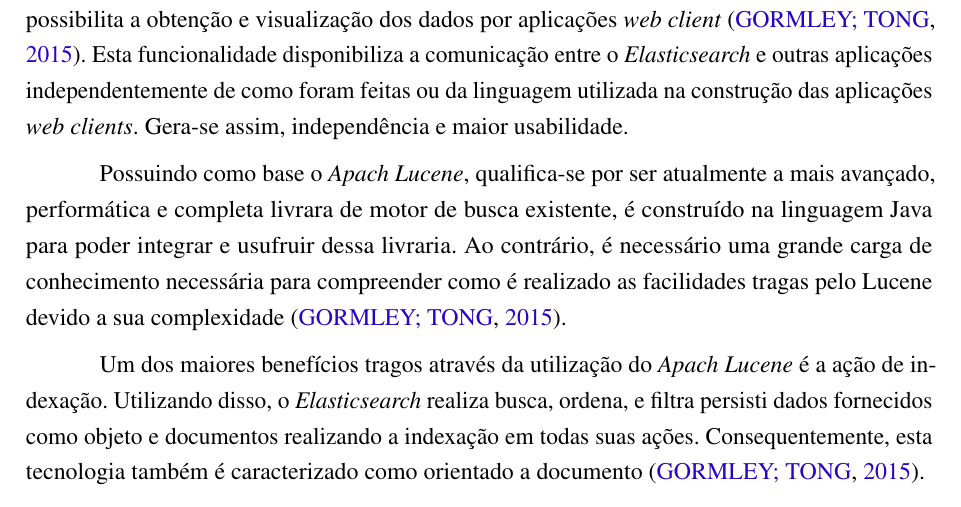
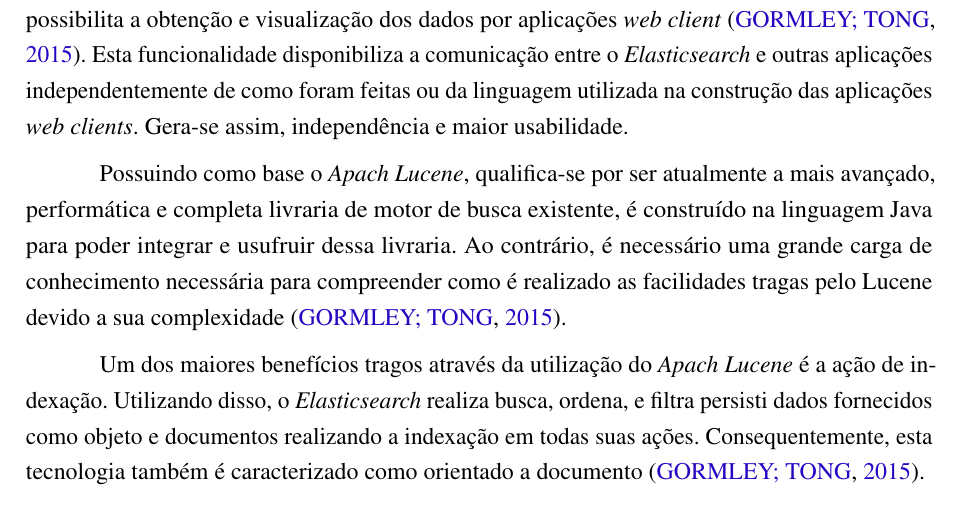
Before and after one commit to nitaicharan/TCC, a LaTeX thesis (Modelo AbnTex2/TCC.tex, which reads Modelo AbnTex2/textuais/capitulo2/elasticsearch.tex): part of page 18 of 28, cut so that both start at the same text. Compiled offline with pdfLaTeX.

Commit message:
Update domingo 02 junho 2019, 20:40:03

```diff
--- a/Modelo AbnTex2/textuais/capitulo2/elasticsearch.tex
+++ b/Modelo AbnTex2/textuais/capitulo2/elasticsearch.tex
@@ -4,7 +4,7 @@ Tendo como principal objetivo facilitar a busca por texto e a rapidez no acesso
 
 Para solicitar os dados persistidos é disponibilizada uma interface RESTful API que possibilita a obtenção e visualização dos dados por aplicações \textit{web client} \cite{Gormley:2015}. Esta funcionalidade disponibiliza a comunicação entre o \textit{Elasticsearch} e outras aplicações independentemente de como foram feitas ou da linguagem utilizada na construção das aplicações \textit{web clients}. Gera-se assim, independência e maior usabilidade.
 
-Possuindo como base o \textit{Apach Lucene}, qualifica-se por ser atualmente a mais avançado, performática e completa livrara de motor de busca existente, é construído na linguagem Java para poder integrar e usufruir dessa livraria. Ao contrário, é necessário uma grande carga de conhecimento necessária para compreender como é realizado as facilidades tragas pelo Lucene devido a sua complexidade \cite{Gormley:2015}.
+Possuindo como base o \textit{Apach Lucene}, qualifica-se por ser atualmente a mais avançado, performática e completa livraria de motor de busca existente, é construído na linguagem Java para poder integrar e usufruir dessa livraria. Ao contrário, é necessário uma grande carga de conhecimento necessária para compreender como é realizado as facilidades tragas pelo Lucene devido a sua complexidade \cite{Gormley:2015}.
 
 Um dos maiores benefícios tragos através da utilização do \textit{Apach Lucene} é a ação de indexação. Utilizando disso, o \textit{Elasticsearch} realiza busca, ordena, e filtra persisti dados fornecidos como objeto e documentos realizando a indexação em todas suas ações. Consequentemente, esta tecnologia também é caracterizado como orientado a documento \cite{Gormley:2015}.
 
```
Also changed, not shown: Modelo AbnTex2/TCC.pdf, Modelo AbnTex2/imagens/diagact.eps, Modelo AbnTex2/imagens/pretty.eps, 5 other files.
